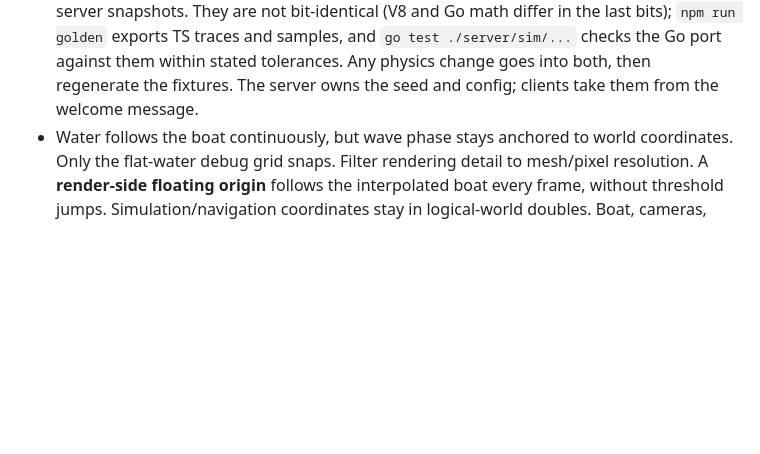
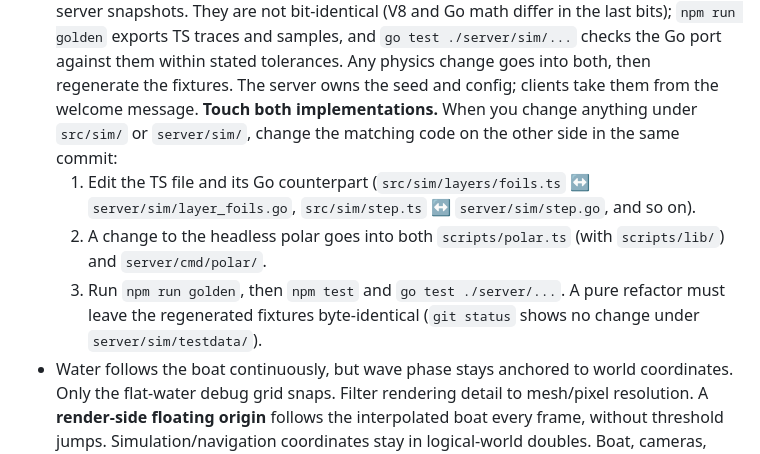
Before and after one commit to lofilobzik/sail, a Markdown page: docs/DESIGN.md, the part around the change. Drawn GitHub-style; blank space fills up the shorter version.

Commit message:
Spell out the touch-both-implementations steps in DESIGN.md
The two-simulations rule now lists the TS and Go file pairs, the polar
scripts, and the fixture check a pure refactor must pass.

```diff
--- a/docs/DESIGN.md
+++ b/docs/DESIGN.md
@@ -89,6 +89,14 @@ Rules:
   traces and samples, and `go test ./server/sim/...` checks the Go port against them within stated
   tolerances. Any physics change goes into both, then regenerate the fixtures. The server owns the
   seed and config; clients take them from the welcome message.
+  **Touch both implementations.** When you change anything under `src/sim/` or `server/sim/`, change
+  the matching code on the other side in the same commit:
+  1. Edit the TS file and its Go counterpart (`src/sim/layers/foils.ts` ↔ `server/sim/layer_foils.go`,
+     `src/sim/step.ts` ↔ `server/sim/step.go`, and so on).
+  2. A change to the headless polar goes into both `scripts/polar.ts` (with `scripts/lib/`) and
+     `server/cmd/polar/`.
+  3. Run `npm run golden`, then `npm test` and `go test ./server/...`. A pure refactor must leave the
+     regenerated fixtures byte-identical (`git status` shows no change under `server/sim/testdata/`).
 - Water follows the boat continuously, but wave phase stays anchored to world coordinates.
   Only the flat-water debug grid snaps. Filter rendering detail to mesh/pixel resolution.
   A **render-side floating origin** follows the interpolated boat every frame, without threshold jumps.
```
